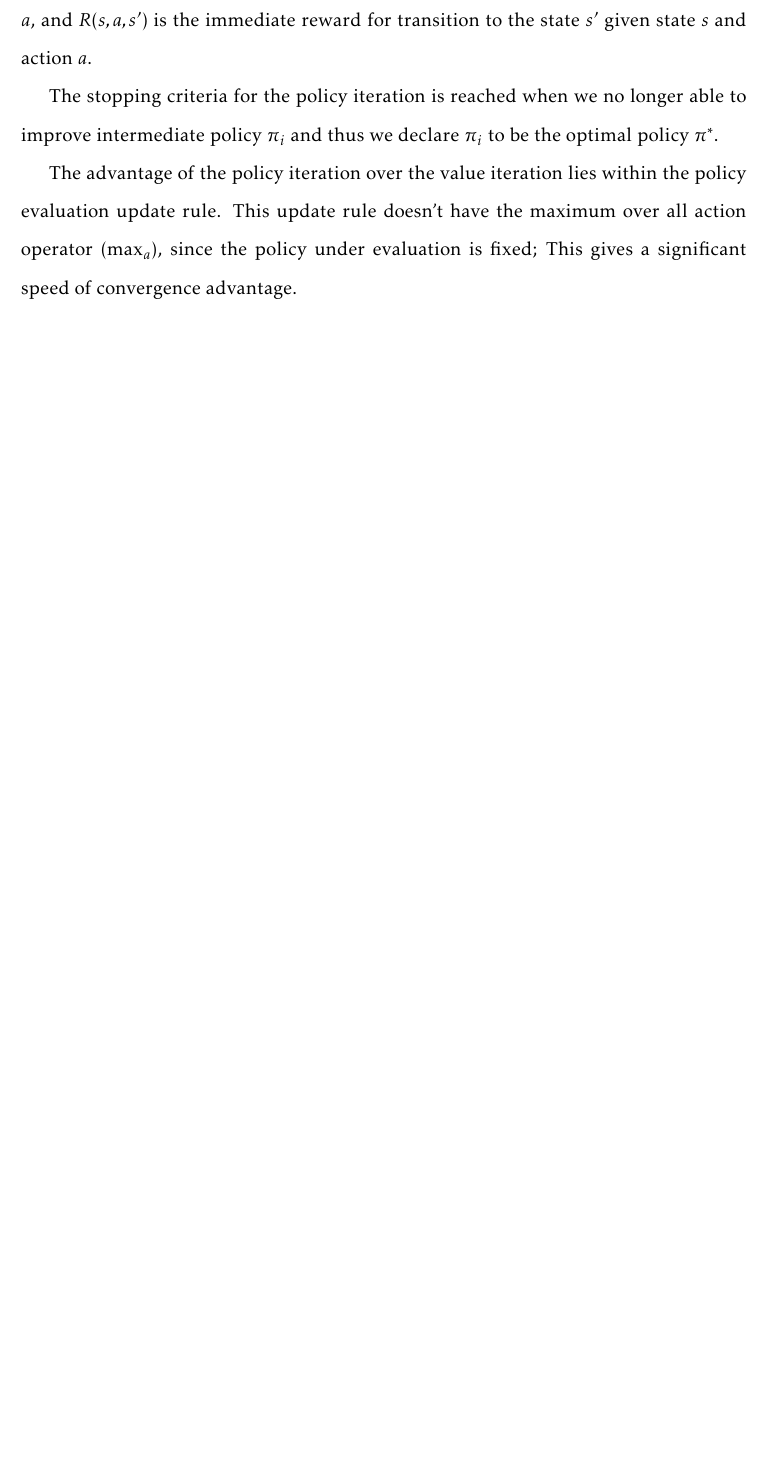
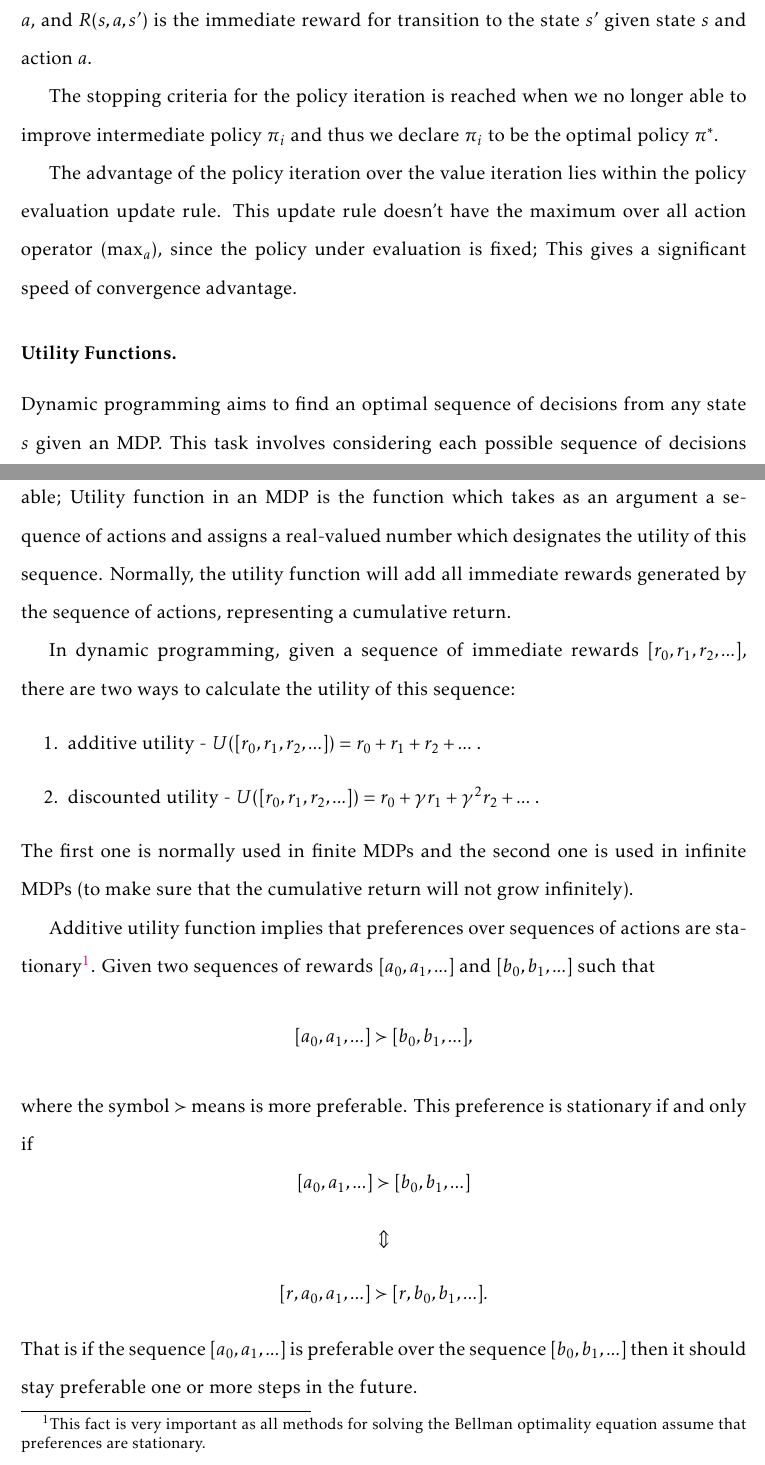
Before and after one commit to rusashi/thesis, a LaTeX thesis (phd_thesis.tex, which reads lit-review.tex): part of page 19 of 66 before the commit and two parts of pages 19 and 20 of 67 after it, the two joined at a grey line, cut so that both start at the same text, the shorter picture padded with empty space. Compiled offline with pdfLaTeX.

Commit message:
9Mar2014

```diff
--- a/lit-review.tex
+++ b/lit-review.tex
@@ -130,6 +130,23 @@ The stopping criteria for the policy iteration is reached when we no longer able
 
 The advantage of the policy iteration over the value iteration lies within the policy evaluation update rule. This update rule doesn't have the maximum over all action operator $(\max_{a})$, since the policy under evaluation is fixed; This gives a significant speed of convergence advantage.
 
+\subsubsection{Utility Functions.}
+Dynamic programming aims to find an optimal sequence of decisions from any state $s$ given an MDP. This task involves considering each possible sequence of decisions (each outcome) from the state $s$ and deciding which of the outcomes is more preferable; Utility function in an MDP is the function which takes as an argument a sequence of actions and assigns a real-valued number which designates the utility of this sequence. Normally, the utility function will add all immediate rewards generated by the sequence of actions, representing a cumulative return.
+
+In dynamic programming, given a sequence of immediate rewards $[r_{0},r_{1},r_{2},...]$, there are two ways to calculate the utility of this sequence:
+\begin{enumerate}
+  \item additive utility - $U([r_{0},r_{1},r_{2},...])=r_{0}+r_{1}+r_{2}+...\;$.
+  \item discounted utility - $U([r_{0},r_{1},r_{2},...])=r_{0}+\gamma r_{1}+\gamma^{2} r_{2}+...\;$.
+\end{enumerate}
+The first one is normally used in finite MDPs and the second one is used in infinite MDPs (to make sure that the cumulative return will not grow infinitely).
+
+Additive utility function implies that preferences over sequences of actions are stationary\footnote{This fact is very important as all methods for solving the Bellman optimality equation assume that preferences are stationary.}. Given two sequences of rewards $[a_{0},a_{1},...]$ and $[b_{0},b_{1},...]$ such that
+$$ [a_{0},a_{1},...] \succ [b_{0},b_{1},...], $$
+where the symbol $\succ$ means is more preferable. This preference is stationary if and only if
+$$ [a_{0},a_{1},...] \succ [b_{0},b_{1},...] $$
+$$ \Updownarrow $$
+$$ [r,a_{0},a_{1},...] \succ [r,b_{0},b_{1},...]. $$
+That is if the sequence $[a_{0},a_{1},...]$ is preferable over the sequence $[b_{0},b_{1},...]$ then it should stay preferable one or more steps in the future.
 
 \subsection{Q-Learning.}
 \label{sec:q-learning}
```
Also changed, not shown: phd_thesis.pdf, 11 other files.
